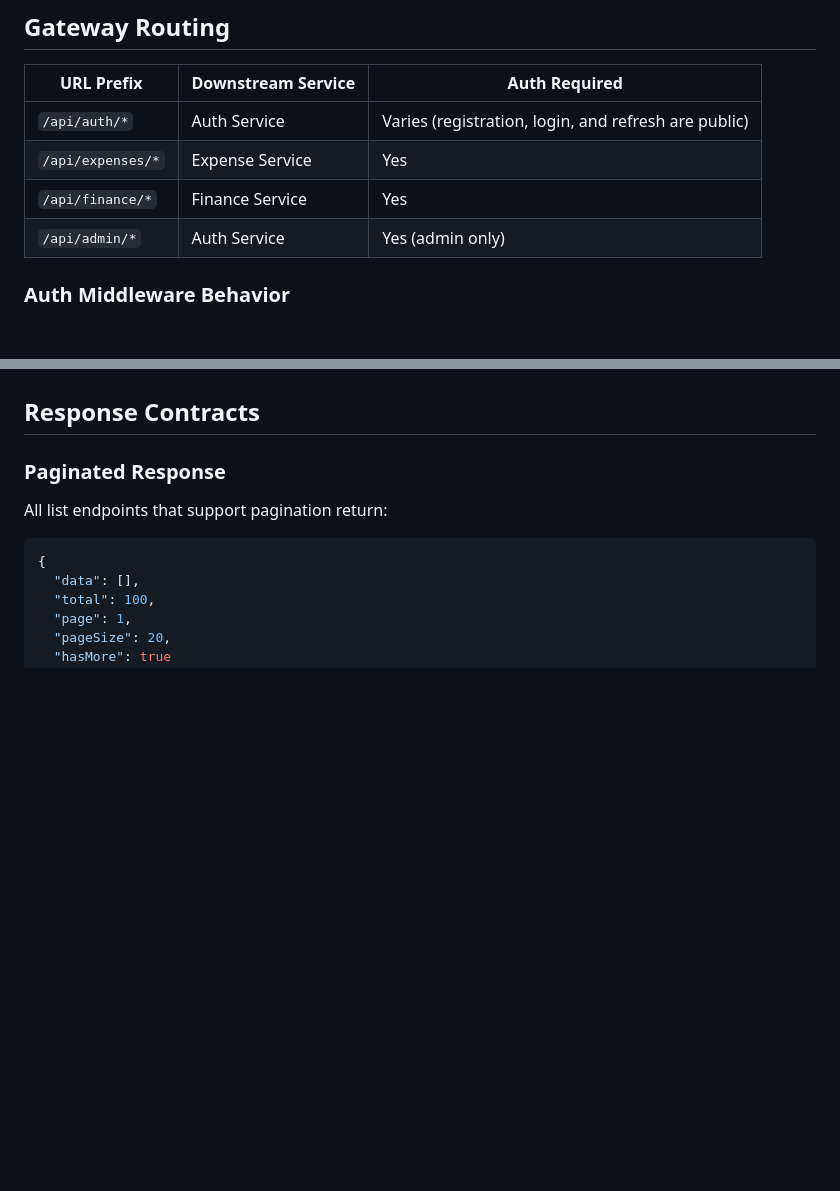
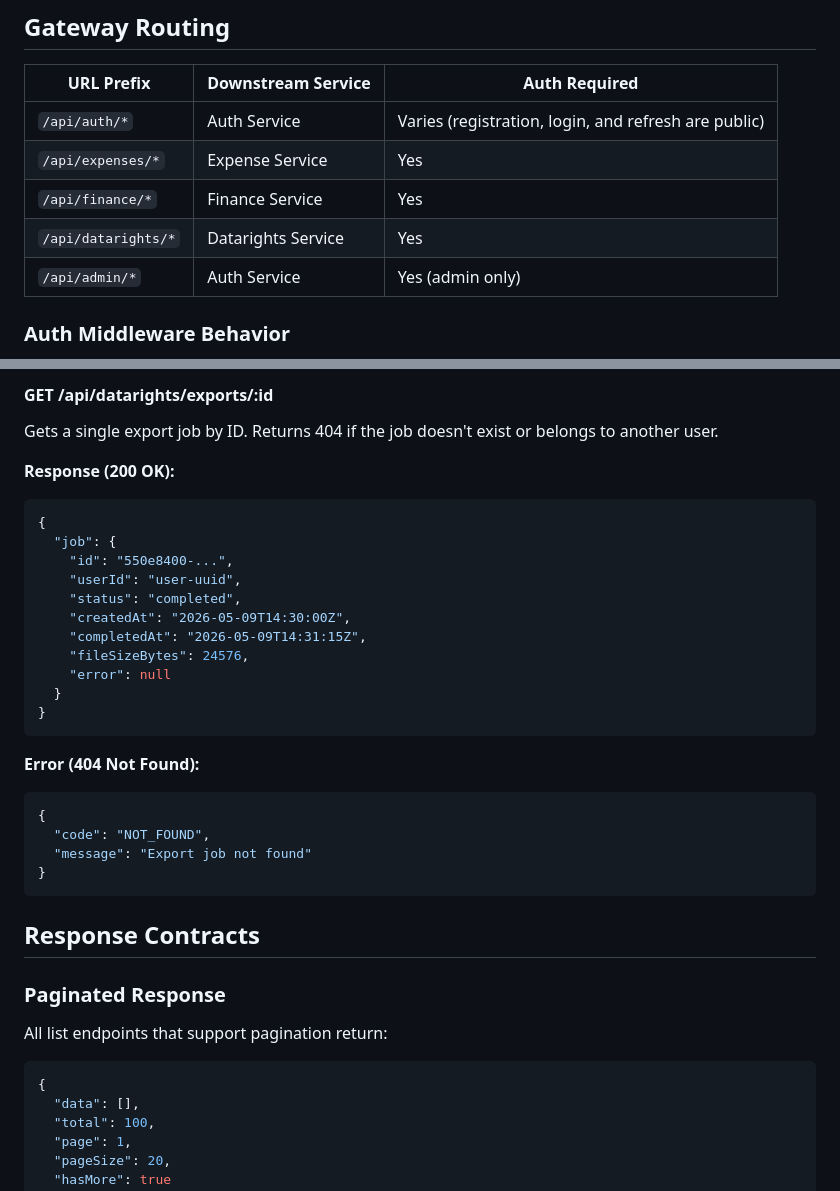
Before and after one commit to ItsThompson/gofin, a Markdown page: docs/api.md, 2 parts joined by grey strips. Rendered like a GitHub page; blank space fills up the shorter version.

````diff
--- a/docs/api.md
+++ b/docs/api.md
@@ -19,6 +19,7 @@ Canonical sources for endpoint definitions:
 | `/api/auth/*` | Auth Service | Varies (registration, login, and refresh are public) |
 | `/api/expenses/*` | Expense Service | Yes |
 | `/api/finance/*` | Finance Service | Yes |
+| `/api/datarights/*` | Datarights Service | Yes |
 | `/api/admin/*` | Auth Service | Yes (admin only) |
 
 ### Auth Middleware Behavior
@@ -53,3 +126,29 @@ Budget period lifecycle (get current, create, update, list history), default set
+#### GET /api/datarights/exports/:id
+
+Gets a single export job by ID. Returns 404 if the job doesn't exist or belongs to another user.
+
+**Response (200 OK):**
+```json
+{
+  "job": {
+    "id": "550e8400-...",
+    "userId": "user-uuid",
+    "status": "completed",
+    "createdAt": "2026-05-09T14:30:00Z",
+    "completedAt": "2026-05-09T14:31:15Z",
+    "fileSizeBytes": 24576,
+    "error": null
+  }
+}
+```
+
+**Error (404 Not Found):**
+```json
+{
+  "code": "NOT_FOUND",
+  "message": "Export job not found"
+}
+```
 
 ## Response Contracts
 
````
Also changed, not shown: other parts of docs/api.md (+72 -0 lines).
